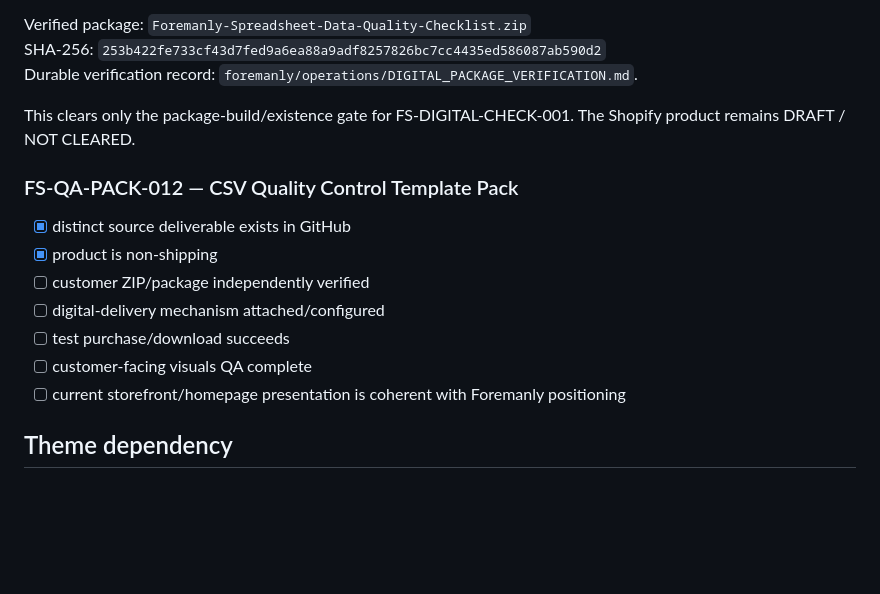
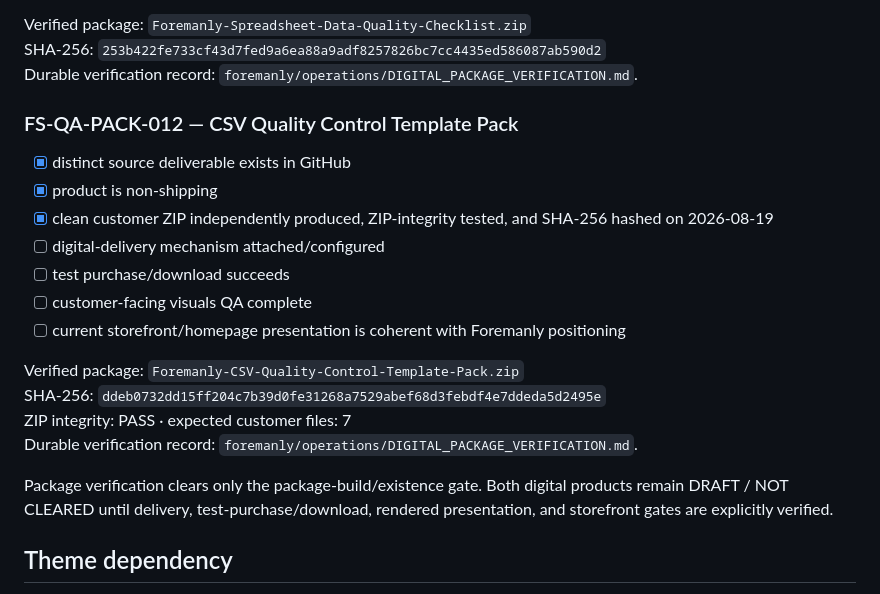
Before and after one commit to NestWellInc/PostHogScale, a Markdown page: foremanly/operations/PUBLICATION_READINESS.md, the part around the change. Drawn GitHub-style; blank space fills up the shorter version.

Commit message:
Clear template-pack package verification gate

```diff
--- a/foremanly/operations/PUBLICATION_READINESS.md
+++ b/foremanly/operations/PUBLICATION_READINESS.md
@@ -64,16 +64,21 @@ Verified package: `Foremanly-Spreadsheet-Data-Quality-Checklist.zip`
 SHA-256: `253b422fe733cf43d7fed9a6ea88a9adf8257826bc7cc4435ed586087ab590d2`
 Durable verification record: `foremanly/operations/DIGITAL_PACKAGE_VERIFICATION.md`.
 
-This clears only the package-build/existence gate for FS-DIGITAL-CHECK-001. The Shopify product remains DRAFT / NOT CLEARED.
-
 ### FS-QA-PACK-012 — CSV Quality Control Template Pack
 - [x] distinct source deliverable exists in GitHub
 - [x] product is non-shipping
-- [ ] customer ZIP/package independently verified
+- [x] clean customer ZIP independently produced, ZIP-integrity tested, and SHA-256 hashed on 2026-08-19
 - [ ] digital-delivery mechanism attached/configured
 - [ ] test purchase/download succeeds
 - [ ] customer-facing visuals QA complete
 - [ ] current storefront/homepage presentation is coherent with Foremanly positioning
+
+Verified package: `Foremanly-CSV-Quality-Control-Template-Pack.zip`
+SHA-256: `ddeb0732dd15ff204c7b39d0fe31268a7529abef68d3febdf4e7ddeda5d2495e`
+ZIP integrity: PASS · expected customer files: 7
+Durable verification record: `foremanly/operations/DIGITAL_PACKAGE_VERIFICATION.md`.
+
+Package verification clears only the package-build/existence gate. Both digital products remain DRAFT / NOT CLEARED until delivery, test-purchase/download, rendered presentation, and storefront gates are explicitly verified.
 
 ## Theme dependency
 Use the existing unpublished theme `Foremanly Systems — Data Quality Preview` (`gid://shopify/OnlineStoreTheme/189403922475`). It remains UNPUBLISHED pending authenticated desktop/mobile visual QA. Do not create another preview unless the existing one is missing, corrupted, or deliberately superseded with documentation.
```
